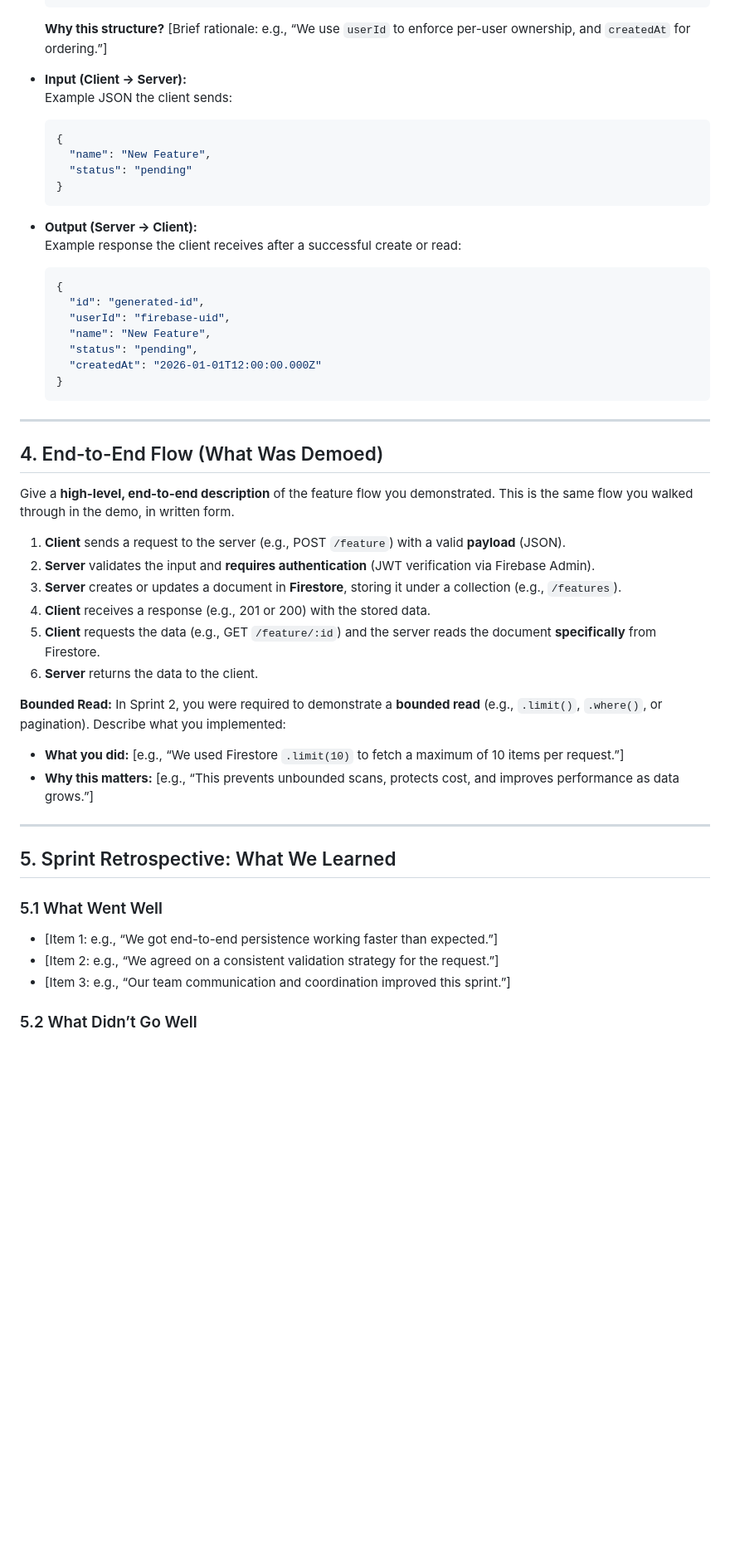
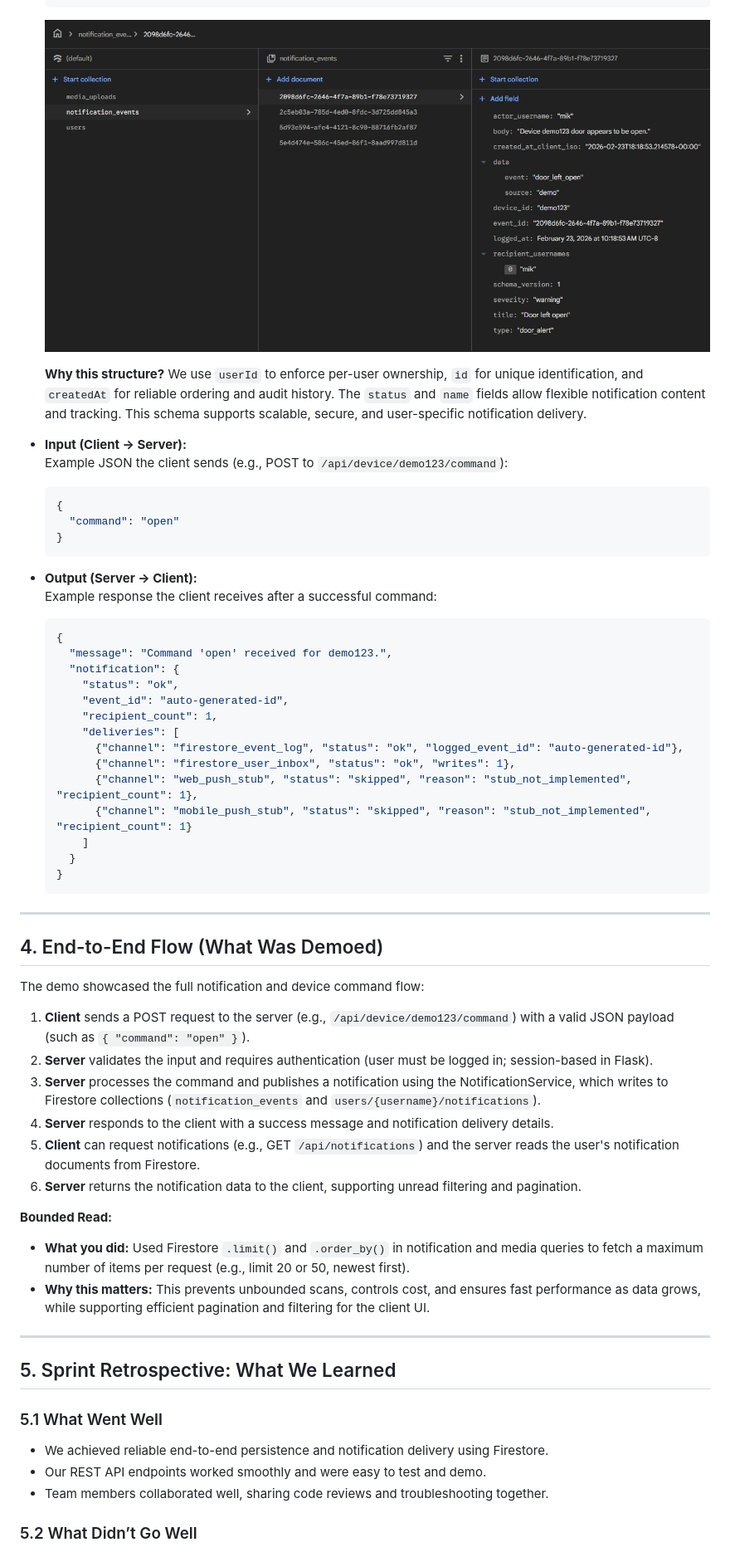
Before and after one commit to CabbageFootKerman/7855_202530_01, a Markdown page: docs/sprint log/sprint2.md, the part around one of its changes. Shown at 83% size. GitHub-like rendering; pictures changed too: docs/sprint log/images/firestore_sprint2.jpeg (added); blank space fills up the shorter version.

Commit message:
completed first draft of report. i still need to ceck, then submit a pdf of this

````diff
--- a/docs/sprint log/sprint2.md
+++ b/docs/sprint log/sprint2.md
@@ -77,28 +79,36 @@ This is a **short technical summary** of the **end-to-end feature** you built.
   }
   ```
 
-  **Why this structure?** [Brief rationale: e.g., “We use `userId` to enforce per-user ownership, and `createdAt` for ordering.”]
+  ![Firestore Document Example](images/firestore_sprint2.jpeg)
+
+  **Why this structure?** We use `userId` to enforce per-user ownership, `id` for unique identification, and `createdAt` for reliable ordering and audit history. The `status` and `name` fields allow flexible notification content and tracking. This schema supports scalable, secure, and user-specific notification delivery.
 
 - **Input (Client → Server):**
-  Example JSON the client sends:
+  Example JSON the client sends (e.g., POST to `/api/device/demo123/command`):
 
   ```json
   {
-    "name": "New Feature",
-    "status": "pending"
+    "command": "open"
   }
   ```
 
 - **Output (Server → Client):**
-  Example response the client receives after a successful create or read:
+  Example response the client receives after a successful command:
 
   ```json
   {
-    "id": "generated-id",
-    "userId": "firebase-uid",
-    "name": "New Feature",
-    "status": "pending",
-    "createdAt": "2026-01-01T12:00:00.000Z"
+    "message": "Command 'open' received for demo123.",
+    "notification": {
+      "status": "ok",
+      "event_id": "auto-generated-id",
+      "recipient_count": 1,
+      "deliveries": [
+        {"channel": "firestore_event_log", "status": "ok", "logged_event_id": "auto-generated-id"},
+        {"channel": "firestore_user_inbox", "status": "ok", "writes": 1},
+        {"channel": "web_push_stub", "status": "skipped", "reason": "stub_not_implemented", "recipient_count": 1},
+        {"channel": "mobile_push_stub", "status": "skipped", "reason": "stub_not_implemented", "recipient_count": 1}
+      ]
+    }
   }
   ```
 
@@ -106,19 +116,19 @@ This is a **short technical summary** of the **end-to-end feature** you built.
 
 ## 4. End-to-End Flow (What Was Demoed)
 
-Give a **high-level, end-to-end description** of the feature flow you demonstrated. This is the same flow you walked through in the demo, in written form.
+The demo showcased the full notification and device command flow:
 
-1. **Client** sends a request to the server (e.g., POST `/feature`) with a valid **payload** (JSON).
-2. **Server** validates the input and **requires authentication** (JWT verification via Firebase Admin).
-3. **Server** creates or updates a document in **Firestore**, storing it under a collection (e.g., `/features`).
-4. **Client** receives a response (e.g., 201 or 200) with the stored data.
-5. **Client** requests the data (e.g., GET `/feature/:id`) and the server reads the document **specifically** from Firestore.
-6. **Server** returns the data to the client.
+1. **Client** sends a POST request to the server (e.g., `/api/device/demo123/command`) with a valid JSON payload (such as `{ "command": "open" }`).
+2. **Server** validates the input and requires authentication (user must be logged in; session-based in Flask).
+3. **Server** processes the command and publishes a notification using the NotificationService, which writes to Firestore collections (`notification_events` and `users/{username}/notifications`).
+4. **Server** responds to the client with a success message and notification delivery details.
+5. **Client** can request notifications (e.g., GET `/api/notifications`) and the server reads the user's notification documents from Firestore.
+6. **Server** returns the notification data to the client, supporting unread filtering and pagination.
 
-**Bounded Read:** In Sprint 2, you were required to demonstrate a **bounded read** (e.g., `.limit()`, `.where()`, or pagination). Describe what you implemented:
+**Bounded Read:**
 
-- **What you did:** [e.g., “We used Firestore `.limit(10)` to fetch a maximum of 10 items per request.”]
-- **Why this matters:** [e.g., “This prevents unbounded scans, protects cost, and improves performance as data grows.”]
+- **What you did:** Used Firestore `.limit()` and `.order_by()` in notification and media queries to fetch a maximum number of items per request (e.g., limit 20 or 50, newest first).
+- **Why this matters:** This prevents unbounded scans, controls cost, and ensures fast performance as data grows, while supporting efficient pagination and filtering for the client UI.
 
 ---
 
@@ -126,9 +136,9 @@ Give a **high-level, end-to-end description** of the feature flow you demonstrat
 
 ### 5.1 What Went Well
 
-- [Item 1: e.g., “We got end-to-end persistence working faster than expected.”]
-- [Item 2: e.g., “We agreed on a consistent validation strategy for the request.”]
-- [Item 3: e.g., “Our team communication and coordination improved this sprint.”]
+- We achieved reliable end-to-end persistence and notification delivery using Firestore.
+- Our REST API endpoints worked smoothly and were easy to test and demo.
+- Team members collaborated well, sharing code reviews and troubleshooting together.
 
 ### 5.2 What Didn’t Go Well
 
````
Also changed, not shown: other parts of docs/sprint log/sprint2.md (+41 -37 lines), docs/sprint log/images/sprint2.jpeg (added).
